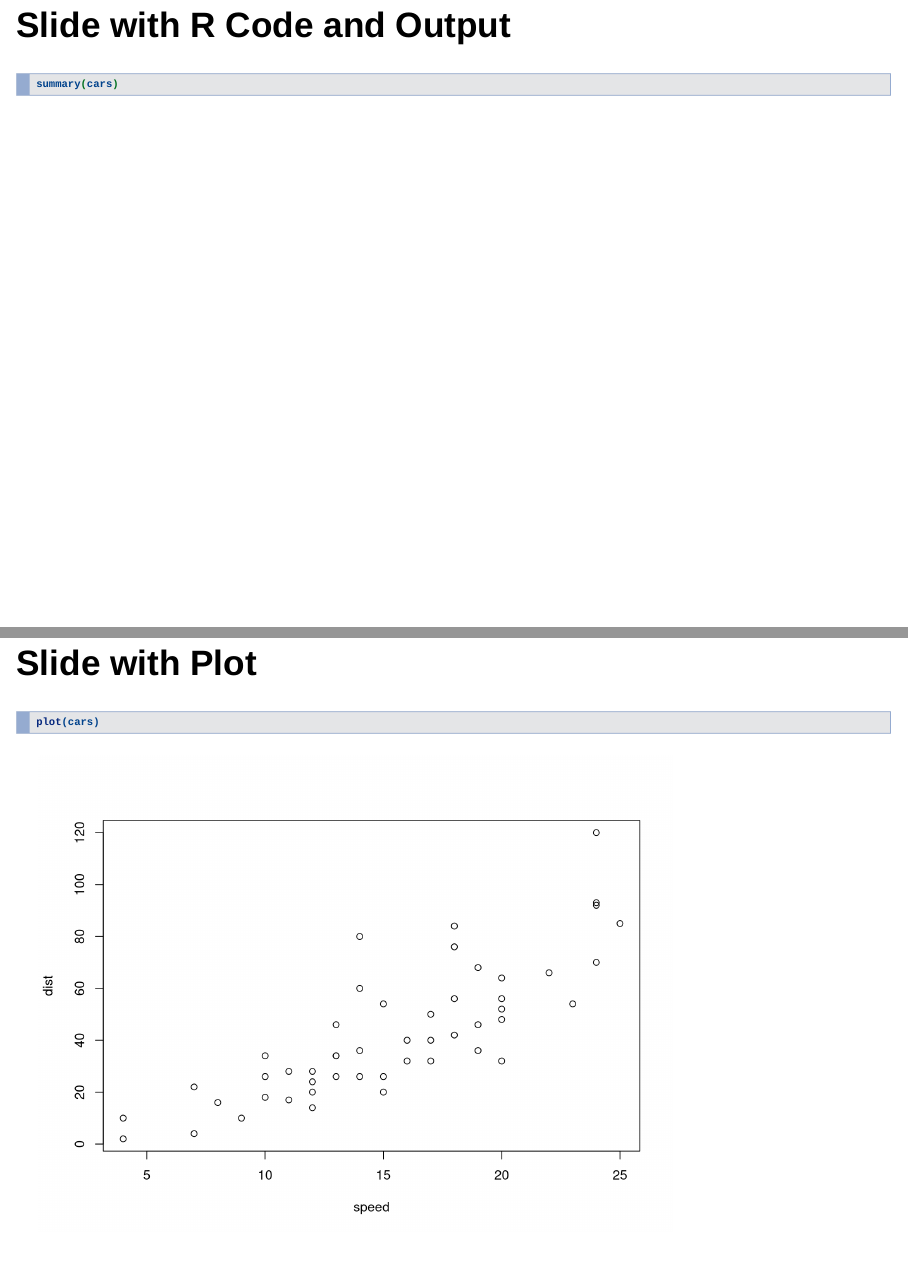
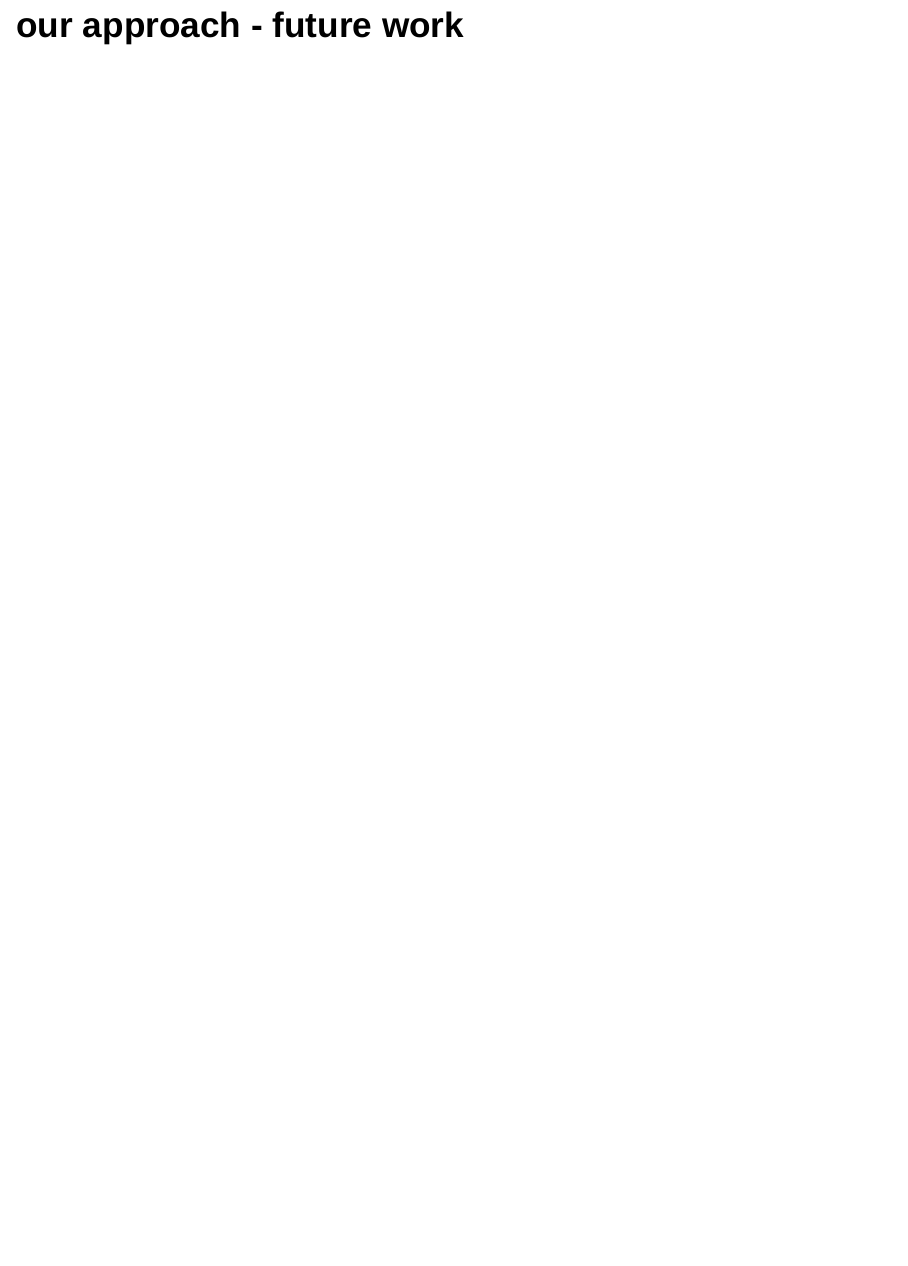
Before and after one commit to macroecology/Drought_CA, an R Markdown document (presentation_1.Rmd): pages 13 and 14 of 15 before the commit and page 12 of 12 after it, the two joined at a grey line. Rendered offline with R 4.5, knitr and Pandoc, with nearby package versions; drawn as Slidy slides in place of the format the file asks for.

Commit message:
presentation changed

````diff
--- a/presentation_1.Rmd
+++ b/presentation_1.Rmd
@@ -62,16 +65,3 @@ Crop yield?
 Water?
 
 ## our approach - future work
-
-
-## Slide with R Code and Output
-
-```coffee
-summary(cars)
-```
-
-## Slide with Plot
-
-```{r}
-plot(cars)
-```
````
Also changed, not shown: presentation_1.html, presentation_1.Rmd (7 more changed lines).
